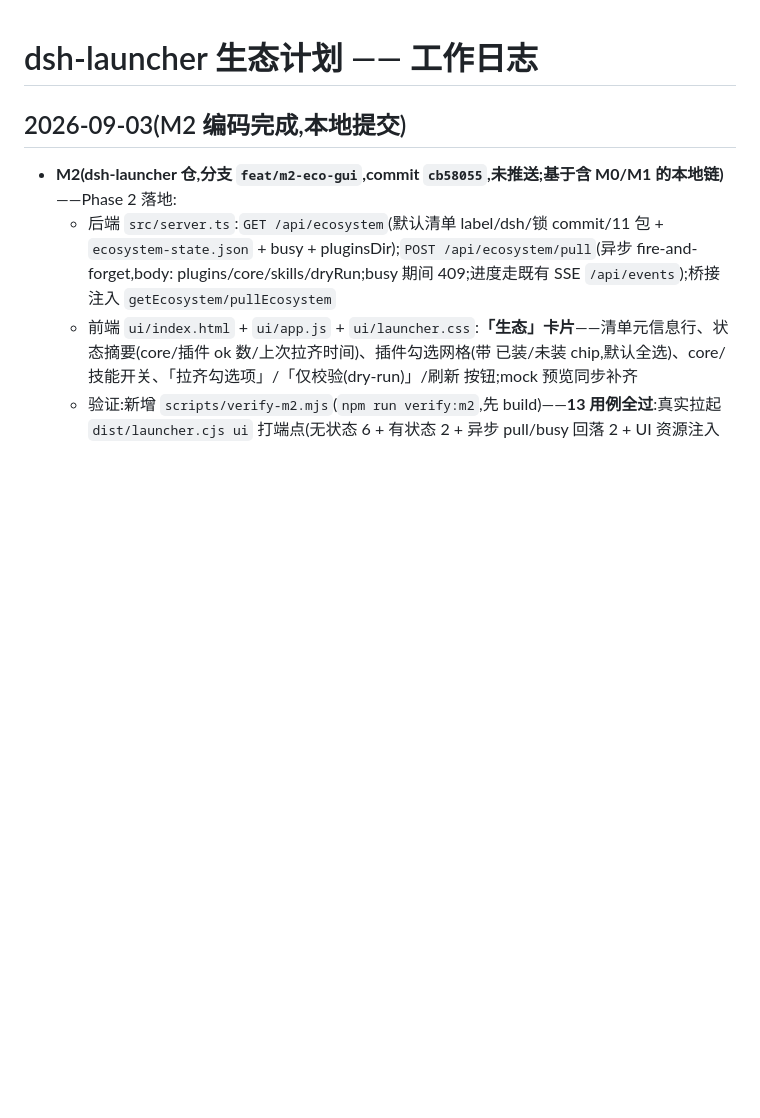
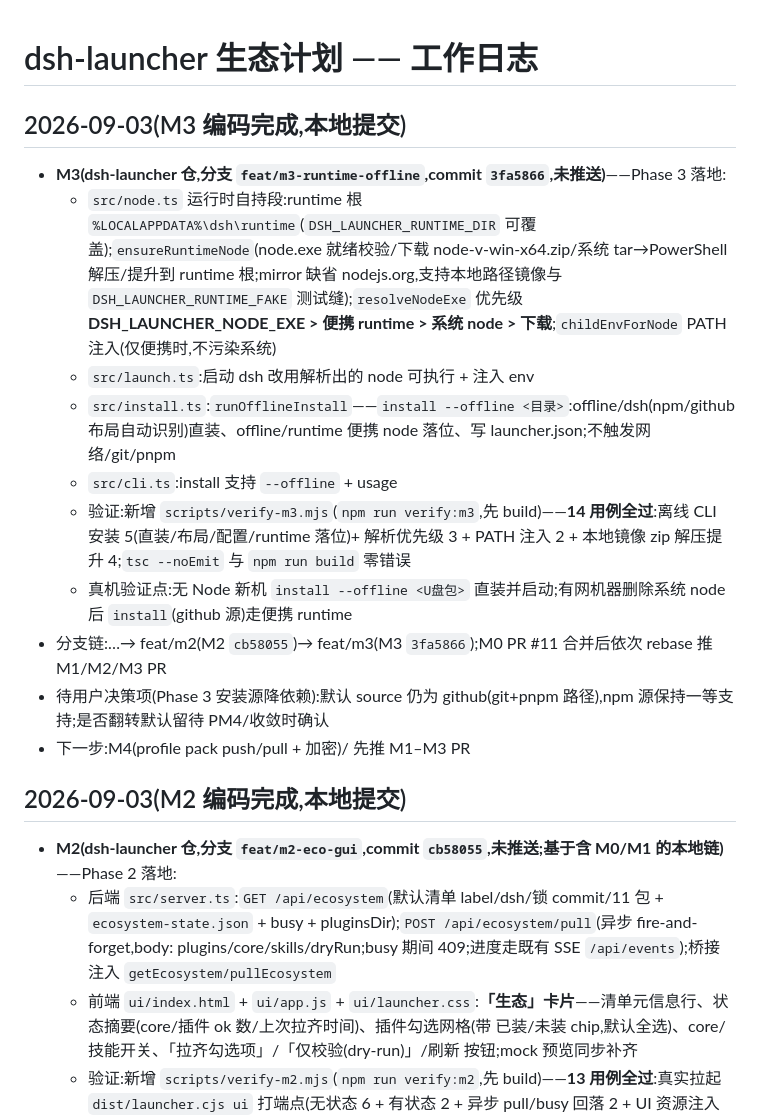
Before and after one commit to kuaizhongqiang/dsh-ecosystem, a Markdown page: docs/WORKLOG.md, the part around the change. Drawn GitHub-style; blank space fills up the shorter version.

Commit message:
docs: worklog — M3 done (launcher 3fa5866 on feat/m3, not yet pushed)
Co-authored-by: coworker (DeepSeek Harness GLM) <coworker@deepseek-harness.invalid>

```diff
--- a/docs/WORKLOG.md
+++ b/docs/WORKLOG.md
@@ -1,4 +1,17 @@
 # dsh-launcher 生态计划 —— 工作日志
+
+## 2026-09-03(M3 编码完成,本地提交)
+
+- **M3(dsh-launcher 仓,分支 `feat/m3-runtime-offline`,commit `3fa5866`,未推送)**——Phase 3 落地:
+  - `src/node.ts` 运行时自持段:runtime 根 `%LOCALAPPDATA%\dsh\runtime`(`DSH_LAUNCHER_RUNTIME_DIR` 可覆盖);`ensureRuntimeNode`(node.exe 就绪校验/下载 node-v<ver>-win-x64.zip/系统 tar→PowerShell 解压/提升到 runtime 根;mirror 缺省 nodejs.org,支持本地路径镜像与 `DSH_LAUNCHER_RUNTIME_FAKE` 测试缝);`resolveNodeExe` 优先级 **DSH_LAUNCHER_NODE_EXE > 便携 runtime > 系统 node > 下载**;`childEnvForNode` PATH 注入(仅便携时,不污染系统)
+  - `src/launch.ts`:启动 dsh 改用解析出的 node 可执行 + 注入 env
+  - `src/install.ts`:`runOfflineInstall`——`install --offline <目录>`:offline/dsh(npm/github 布局自动识别)直装、offline/runtime 便携 node 落位、写 launcher.json;不触发网络/git/pnpm
+  - `src/cli.ts`:install 支持 `--offline` + usage
+  - 验证:新增 `scripts/verify-m3.mjs`(`npm run verify:m3`,先 build)——**14 用例全过**:离线 CLI 安装 5(直装/布局/配置/runtime 落位)+ 解析优先级 3 + PATH 注入 2 + 本地镜像 zip 解压提升 4;`tsc --noEmit` 与 `npm run build` 零错误
+  - 真机验证点:无 Node 新机 `install --offline <U盘包>` 直装并启动;有网机器删除系统 node 后 `install`(github 源)走便携 runtime
+- 分支链:…→ feat/m2(M2 `cb58055`)→ feat/m3(M3 `3fa5866`);M0 PR #11 合并后依次 rebase 推 M1/M2/M3 PR
+- 待用户决策项(Phase 3 安装源降依赖):默认 source 仍为 github(git+pnpm 路径),npm 源保持一等支持;是否翻转默认留待 PM4/收敛时确认
+- 下一步:M4(profile pack push/pull + 加密)/ 先推 M1–M3 PR
 
 ## 2026-09-03(M2 编码完成,本地提交)
 
```
